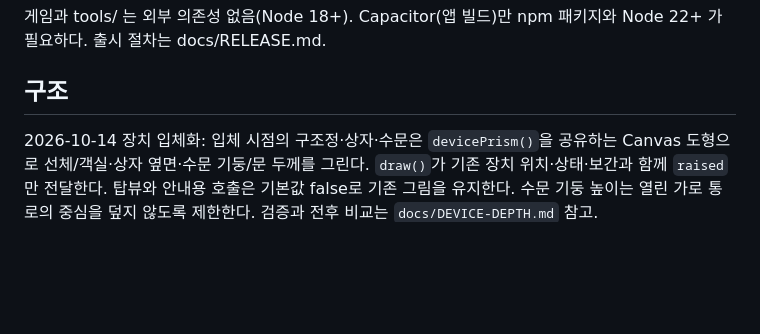
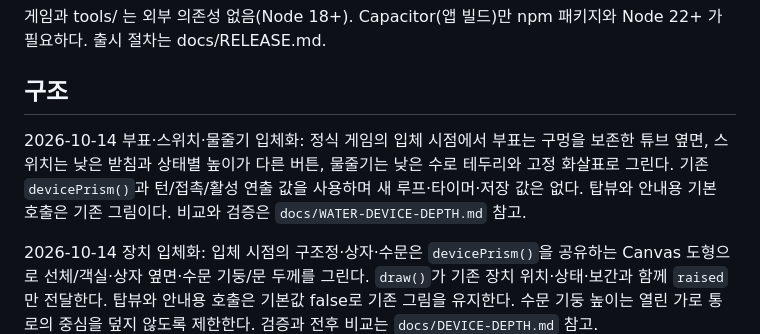
Before and after one commit to kongrae/bukang-sea, a Markdown page: CLAUDE.md, the part around the change. Rendered like a GitHub page; blank space fills up the shorter version.

```diff
--- a/CLAUDE.md
+++ b/CLAUDE.md
@@ -38,6 +38,8 @@ npm run daily -- 365     # 오늘의 구조작전: N일 × 세 수로 해법·
 게임과 tools/ 는 외부 의존성 없음(Node 18+). Capacitor(앱 빌드)만 npm 패키지와 Node 22+ 가 필요하다. 출시 절차는 docs/RELEASE.md.
 
 ## 구조
+
+2026-10-14 부표·스위치·물줄기 입체화: 정식 게임의 입체 시점에서 부표는 구멍을 보존한 튜브 옆면, 스위치는 낮은 받침과 상태별 높이가 다른 버튼, 물줄기는 낮은 수로 테두리와 고정 화살표로 그린다. 기존 `devicePrism()`과 턴/접촉/활성 연출 값을 사용하며 새 루프·타이머·저장 값은 없다. 탑뷰와 안내용 기본 호출은 기존 그림이다. 비교와 검증은 `docs/WATER-DEVICE-DEPTH.md` 참고.
 
 2026-10-14 장치 입체화: 입체 시점의 구조정·상자·수문은 `devicePrism()`을 공유하는 Canvas 도형으로 선체/객실·상자 옆면·수문 기둥/문 두께를 그린다. `draw()`가 기존 장치 위치·상태·보간과 함께 `raised`만 전달한다. 탑뷰와 안내용 호출은 기본값 false로 기존 그림을 유지한다. 수문 기둥 높이는 열린 가로 통로의 중심을 덮지 않도록 제한한다. 검증과 전후 비교는 `docs/DEVICE-DEPTH.md` 참고.
 
```
Also changed, not shown: docs/DEVICE-DEPTH.md (+2 -0 lines), docs/WATER-DEVICE-DEPTH.md (added, +63 -0 lines), docs/water-device-depth/canal-72-comparison.png (added), docs/water-device-depth/device-detail.png (added), 7 other files.
